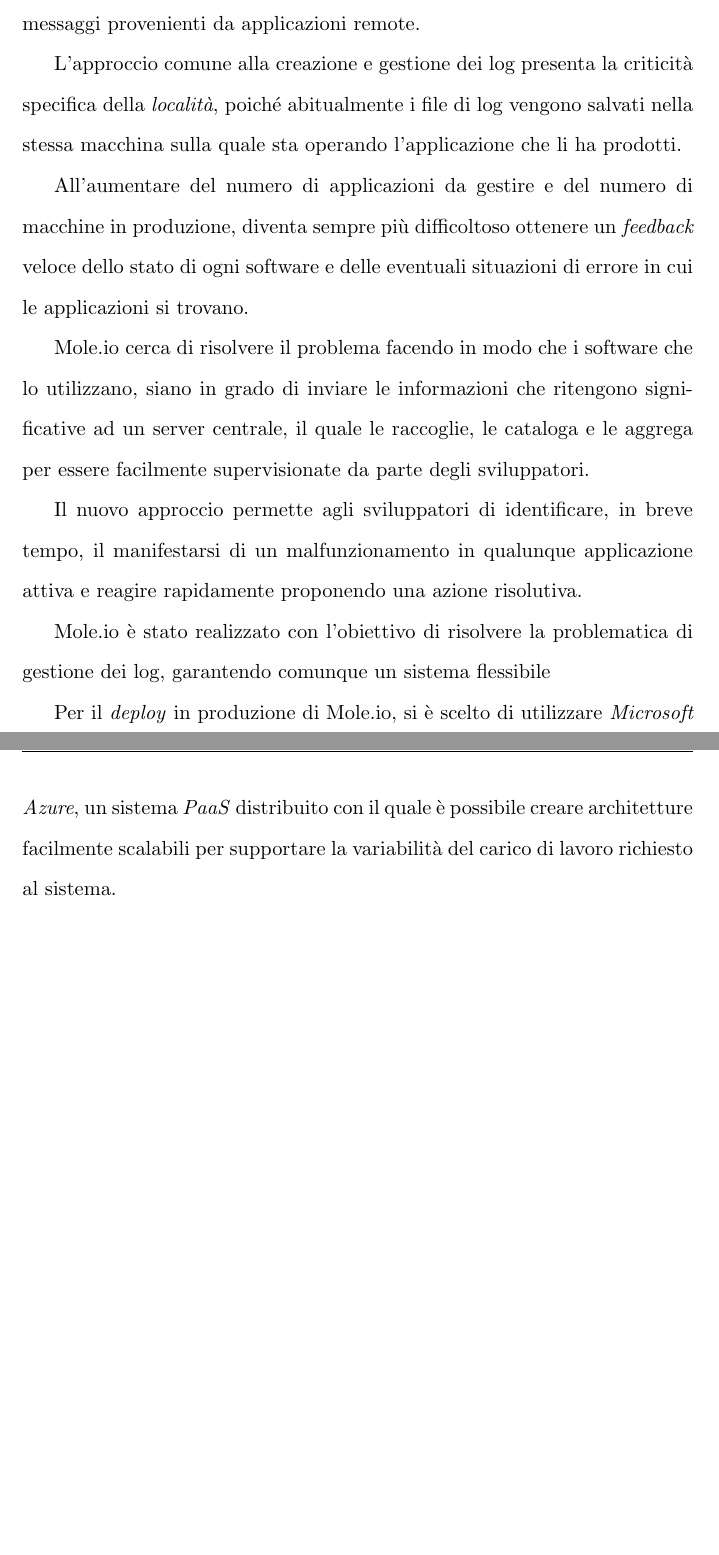
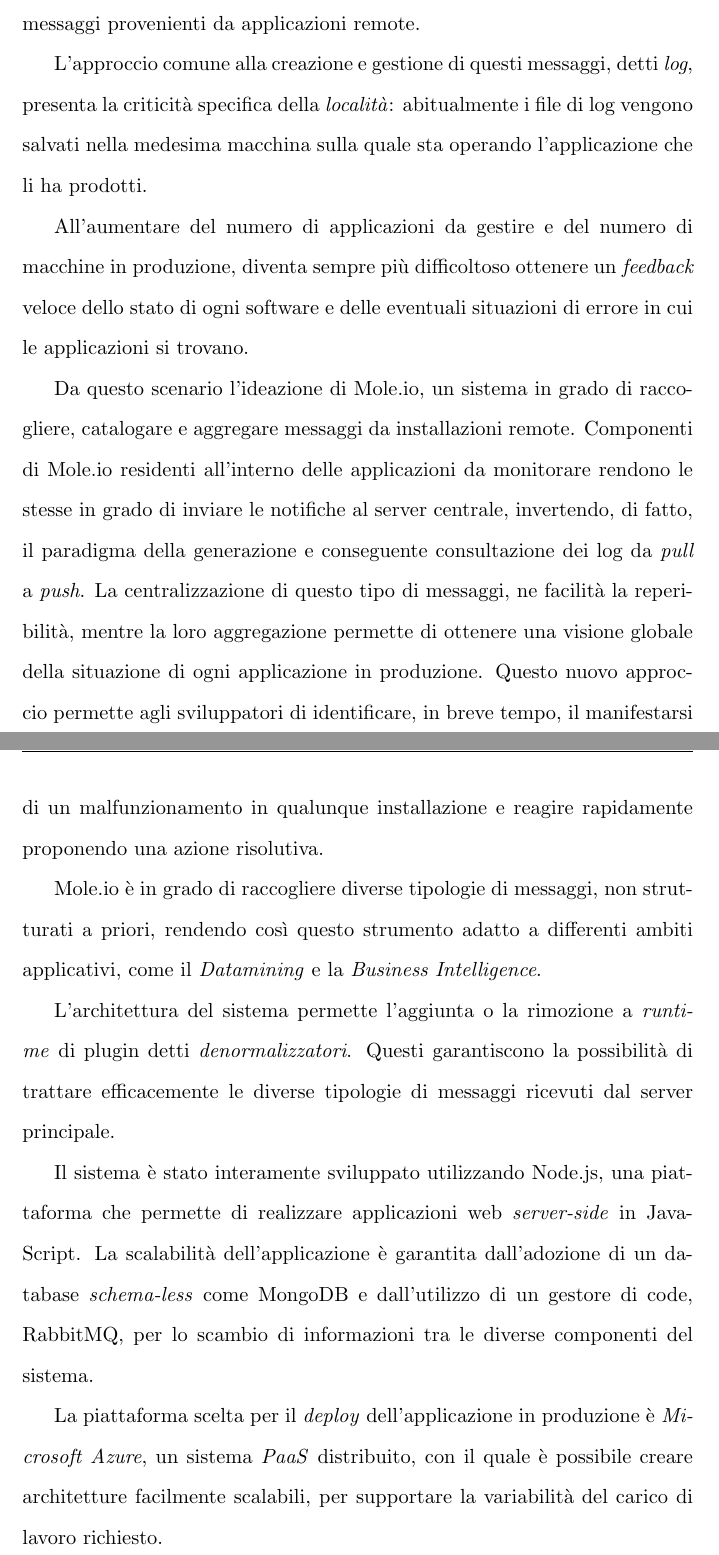
Before and after one commit to fgandellini/mole.io-tesi, a LaTeX document (mole.io-tesi.tex, which reads Conclusioni_e_sviluppi_futuri.tex): two parts of pages 113 and 114 of 117 before the commit and two parts of pages 114 and 115 of 118 after it, joined at a grey line, cut so that both start at the same text, the shorter picture padded with empty space. Compiled offline with pdfLaTeX; the source files are stored in an older character set and shown here as Unicode.

Commit message:
abstract

```diff
--- a/Conclusioni_e_sviluppi_futuri.tex
+++ b/Conclusioni_e_sviluppi_futuri.tex
@@ -17,27 +17,21 @@
 % vm con cpu pin
 % ramp up
 
-
-
-
-
-
-
-
 -- ABSTRACT --
 
 Mole.io è un sistema centralizzato per la raccolta e l'aggregazione di messaggi provenienti da applicazioni remote.
 
-L'approccio comune alla creazione e gestione dei log presenta la criticità specifica della \textit{località}, poiché abitualmente i file di log vengono salvati nella stessa macchina sulla quale sta operando l'applicazione che li ha prodotti.
+L'approccio comune alla creazione e gestione di questi messaggi, detti \textit{log}, presenta la criticità specifica della \textit{località}: abitualmente i file di log vengono salvati nella medesima macchina sulla quale sta operando l'applicazione che li ha prodotti.
 
 All'aumentare del numero di applicazioni da gestire e del numero di macchine in produzione, diventa sempre più difficoltoso ottenere un \textit{feedback} veloce dello stato di ogni software e delle eventuali situazioni di errore in cui le applicazioni si trovano.
 
-Mole.io cerca di risolvere il problema facendo in modo che i software che lo utilizzano, siano in grado di inviare le informazioni che ritengono significative ad un server centrale, il quale le raccoglie, le cataloga e le aggrega per essere facilmente supervisionate da parte degli sviluppatori.
+Da questo scenario l'ideazione di Mole.io, un sistema in grado di raccogliere, catalogare e aggregare messaggi da installazioni remote. Componenti di Mole.io residenti all'interno delle applicazioni da monitorare rendono le stesse in grado di inviare le notifiche al server centrale, invertendo, di fatto, il paradigma della generazione e conseguente consultazione dei log da \textit{pull} a \textit{push}. La centralizzazione di questo tipo di messaggi, ne facilità la reperibilità, mentre la loro aggregazione permette di ottenere una visione globale della situazione di ogni applicazione in produzione. Questo nuovo approccio permette agli sviluppatori di identificare, in breve tempo, il manifestarsi di un malfunzionamento in qualunque installazione e reagire rapidamente proponendo una azione risolutiva.
 
-Il nuovo approccio permette agli sviluppatori di identificare, in breve tempo, il manifestarsi di un malfunzionamento in qualunque applicazione attiva e reagire rapidamente proponendo una azione risolutiva.
+Mole.io è in grado di raccogliere diverse tipologie di messaggi, non strutturati a priori, rendendo così questo strumento adatto a differenti ambiti applicativi, come il \textit{Datamining} e la \textit{Business Intelligence}.
 
-Mole.io è stato realizzato con l'obiettivo di risolvere la problematica di gestione dei log, garantendo comunque un sistema flessibile
+L'architettura del sistema permette l'aggiunta o la rimozione a \textit{runtime} di plugin detti \textit{denormalizzatori}. Questi garantiscono la possibilità di trattare efficacemente le diverse tipologie di messaggi ricevuti dal server principale.
 
-% un'occhio all'estensibilità
+Il sistema è stato interamente sviluppato utilizzando Node.js, una piattaforma che permette di realizzare applicazioni web \textit{server-side} in JavaScript.
+La scalabilità dell'applicazione è garantita dall'adozione di un database \textit{schema-less} come MongoDB e dall'utilizzo di un gestore di code, RabbitMQ, per lo scambio di informazioni tra le diverse componenti del sistema.
 
-Per il \textit{deploy} in produzione di Mole.io, si è scelto di utilizzare \textit{Microsoft Azure}, un sistema \textit{PaaS} distribuito con il quale è possibile creare architetture facilmente scalabili per supportare la variabilità del carico di lavoro richiesto al sistema.
+La piattaforma scelta per il \textit{deploy} dell'applicazione in produzione è \textit{Microsoft Azure}, un sistema \textit{PaaS} distribuito, con il quale è possibile creare architetture facilmente scalabili, per supportare la variabilità del carico di lavoro richiesto.
```
Also changed, not shown: Configurazioni_e_benchmark.tex (+2 -2 lines), Problematiche_di_sviluppo.tex (+20 -0 lines).
